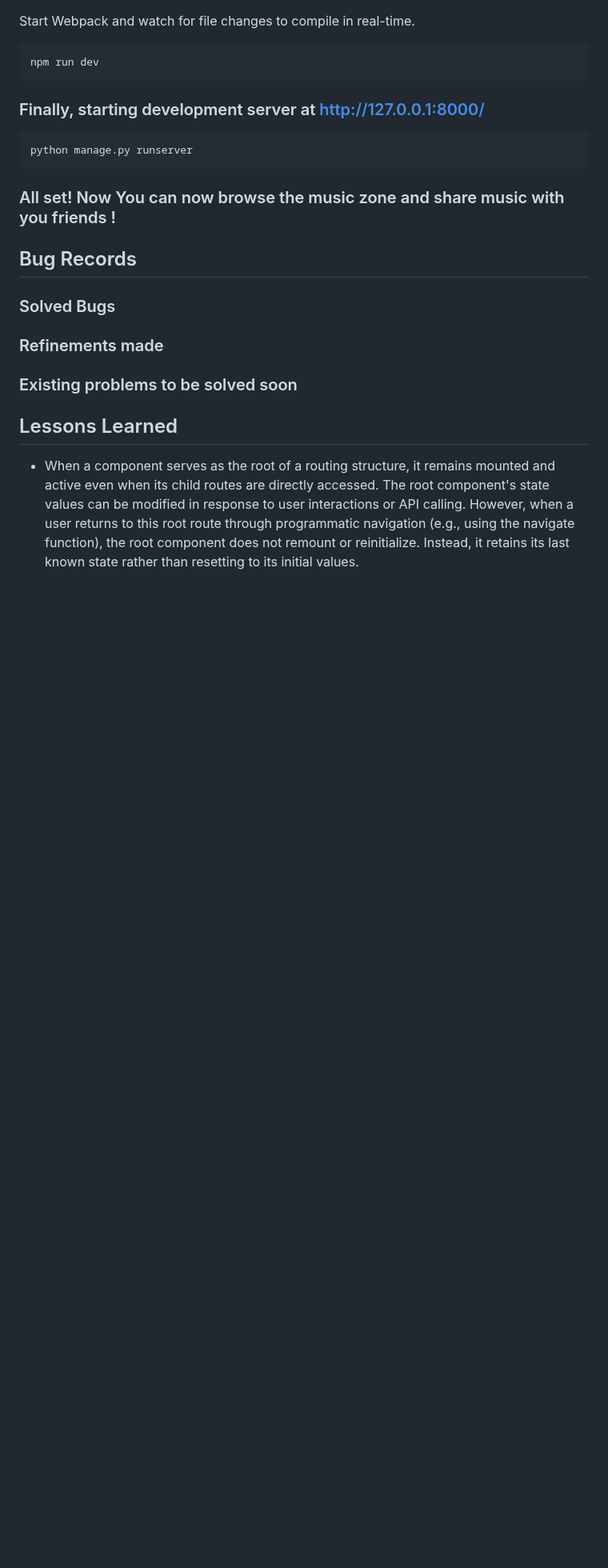
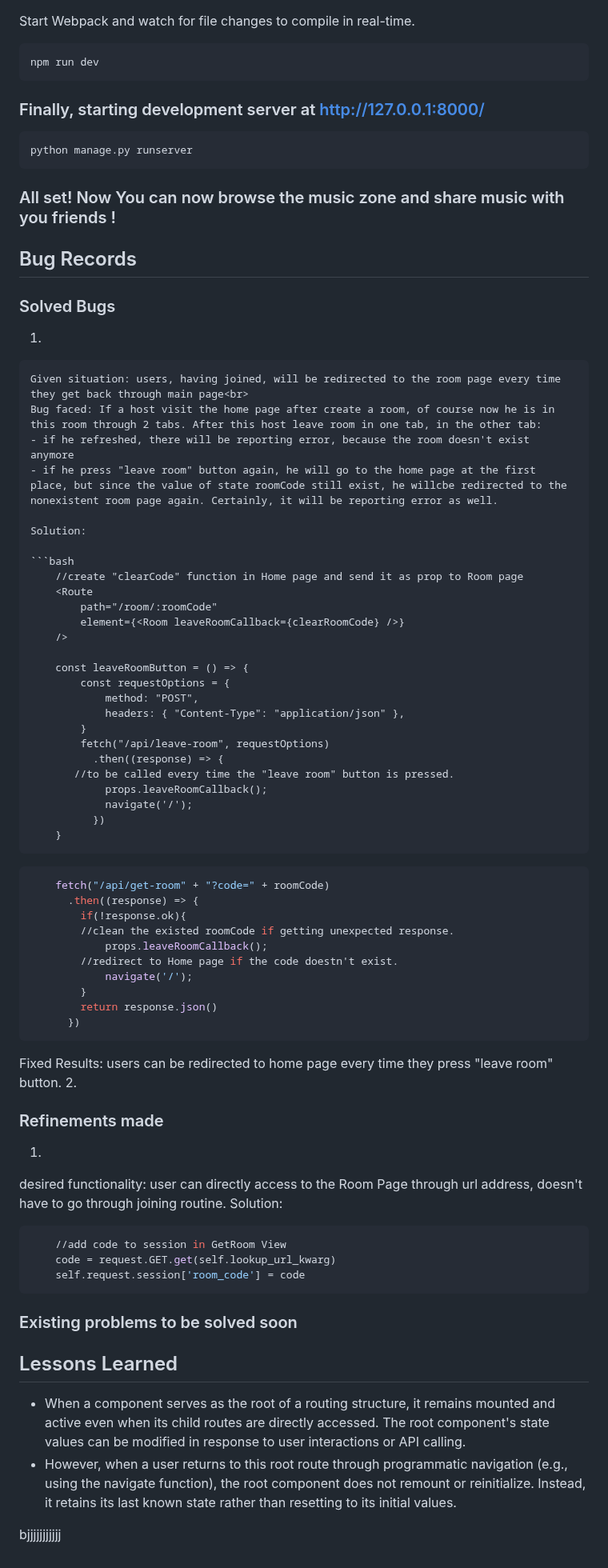
Before and after one commit to SiMinus/Interactive_music-playing_zone, a Markdown page: README.md, the part around the change. Shown at 80% size. Drawn GitHub-style; blank space fills up the shorter version.

````diff
--- a/README.md
+++ b/README.md
@@ -77,8 +77,63 @@ python manage.py runserver
 
 ## Bug Records
 ### Solved Bugs
+1.
+```
+Given situation: users, having joined, will be redirected to the room page every time they get back through main page<br>
+Bug faced: If a host visit the home page after create a room, of course now he is in this room through 2 tabs. After this host leave room in one tab, in the other tab:
+- if he refreshed, there will be reporting error, because the room doesn't exist anymore
+- if he press "leave room" button again, he will go to the home page at the first place, but since the value of state roomCode still exist, he willcbe redirected to the nonexistent room page again. Certainly, it will be reporting error as well.
+
+Solution:
+
+```bash
+    //create "clearCode" function in Home page and send it as prop to Room page
+    <Route
+        path="/room/:roomCode"
+        element={<Room leaveRoomCallback={clearRoomCode} />}
+    />
+
+    const leaveRoomButton = () => {
+        const requestOptions = {
+            method: "POST",
+            headers: { "Content-Type": "application/json" },
+        }
+        fetch("/api/leave-room", requestOptions)
+          .then((response) => {
+       //to be called every time the "leave room" button is pressed.
+            props.leaveRoomCallback();
+            navigate('/');
+          })
+    }
+```
+```bash
+    fetch("/api/get-room" + "?code=" + roomCode)
+      .then((response) => {
+        if(!response.ok){
+        //clean the existed roomCode if getting unexpected response.
+            props.leaveRoomCallback();
+        //redirect to Home page if the code doestn't exist.
+            navigate('/');
+        }
+        return response.json()
+      })
+```
+Fixed Results: users can be redirected to home page every time they press "leave room" button.
+2.
+
 ### Refinements made
+1.
+desired functionality: user can directly access to the Room Page through url address, doesn't have to go through joining routine.
+Solution:
+```bash
+    //add code to session in GetRoom View
+    code = request.GET.get(self.lookup_url_kwarg)
+    self.request.session['room_code'] = code
+```
 ### Existing problems to be solved soon
 
 ## Lessons Learned
-- When a component serves as the root of a routing structure, it remains mounted and active even when its child routes are directly accessed. The root component's state values can be modified in response to user interactions or API calling. However, when a user returns to this root route through programmatic navigation (e.g., using the navigate function), the root component does not remount or reinitialize. Instead, it retains its last known state rather than resetting to its initial values.
+- When a component serves as the root of a routing structure, it remains mounted and active even when its child routes are directly accessed. The root component's state values can be modified in response to user interactions or API calling.
+- However, when a user returns to this root route through programmatic navigation (e.g., using the navigate function), the root component does not remount or reinitialize. Instead, it retains its last known state rather than resetting to its initial values.
+
+bjjjjjjjjjjj
````
